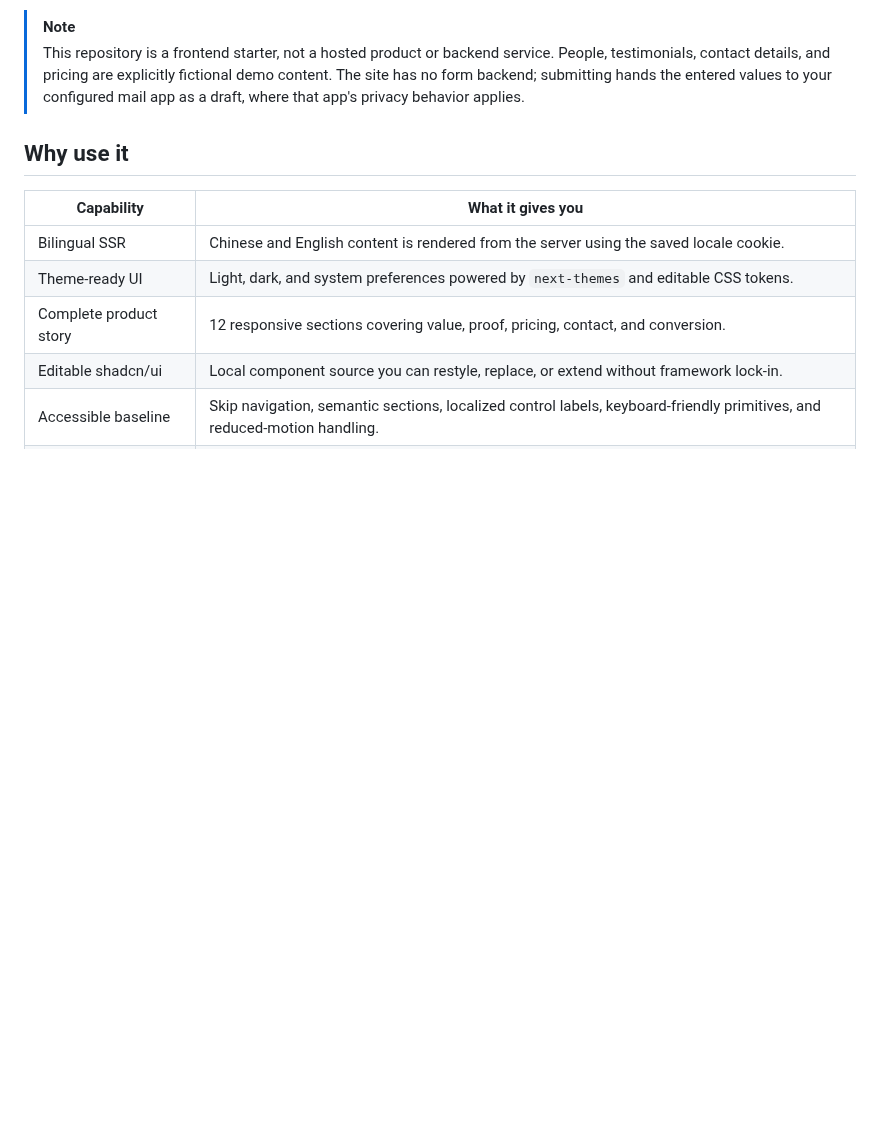
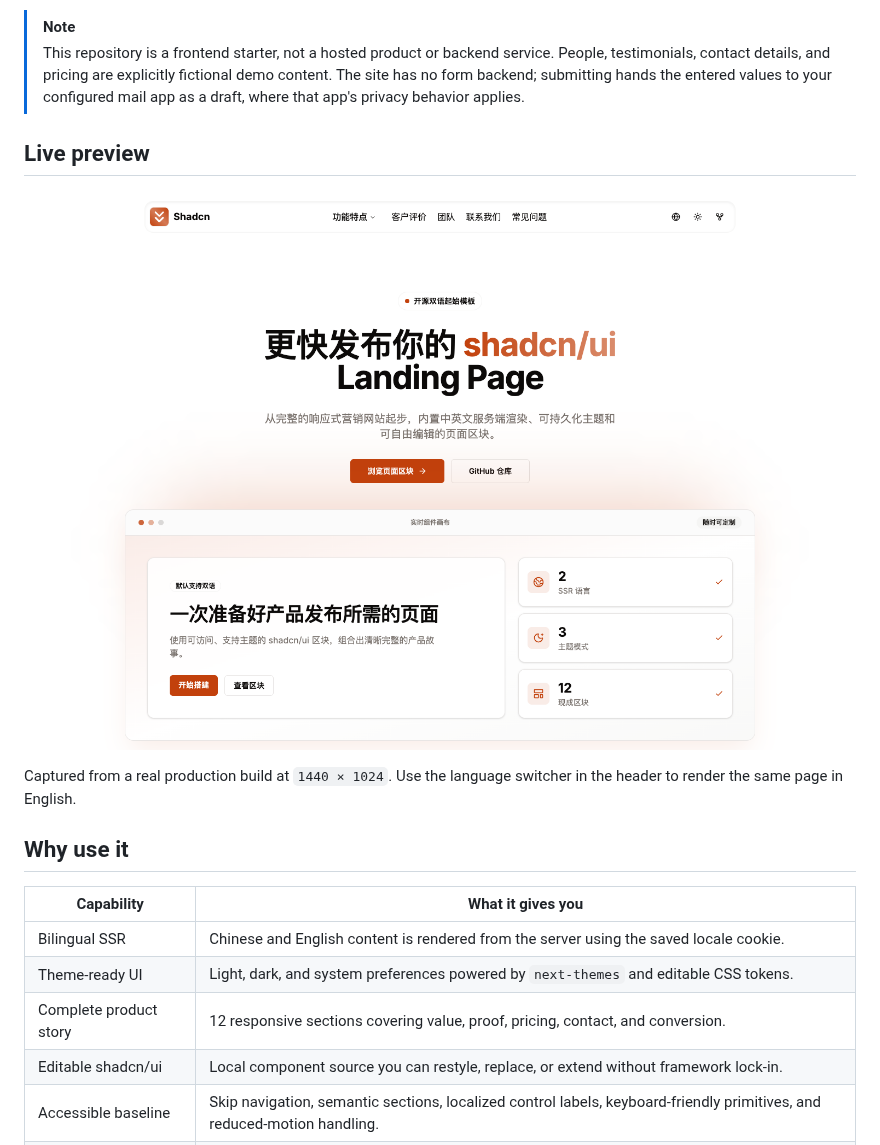
Before and after one commit to LvvUP/shadcn-landing-page, a Markdown page: README.md, the part around the change. Rendered like a GitHub page; pictures changed too: assets/readme/landing-page-preview.png (added); blank space fills up the shorter version.

```diff
--- a/README.md
+++ b/README.md
@@ -19,6 +19,14 @@ Shadcn Landing Page is a customizable marketing-site starter built with Next.js
 
 > [!NOTE]
 > This repository is a frontend starter, not a hosted product or backend service. People, testimonials, contact details, and pricing are explicitly fictional demo content. The site has no form backend; submitting hands the entered values to your configured mail app as a draft, where that app's privacy behavior applies.
+
+## Live preview
+
+<p align="center">
+  <img src="./assets/readme/landing-page-preview.png" width="100%" alt="Shadcn Landing Page production build running in the default Chinese locale">
+</p>
+
+Captured from a real production build at `1440 × 1024`. Use the language switcher in the header to render the same page in English.
 
 ## Why use it
 
```
Also changed, not shown: README.zh-CN.md (+8 -0 lines), 1 other file.
